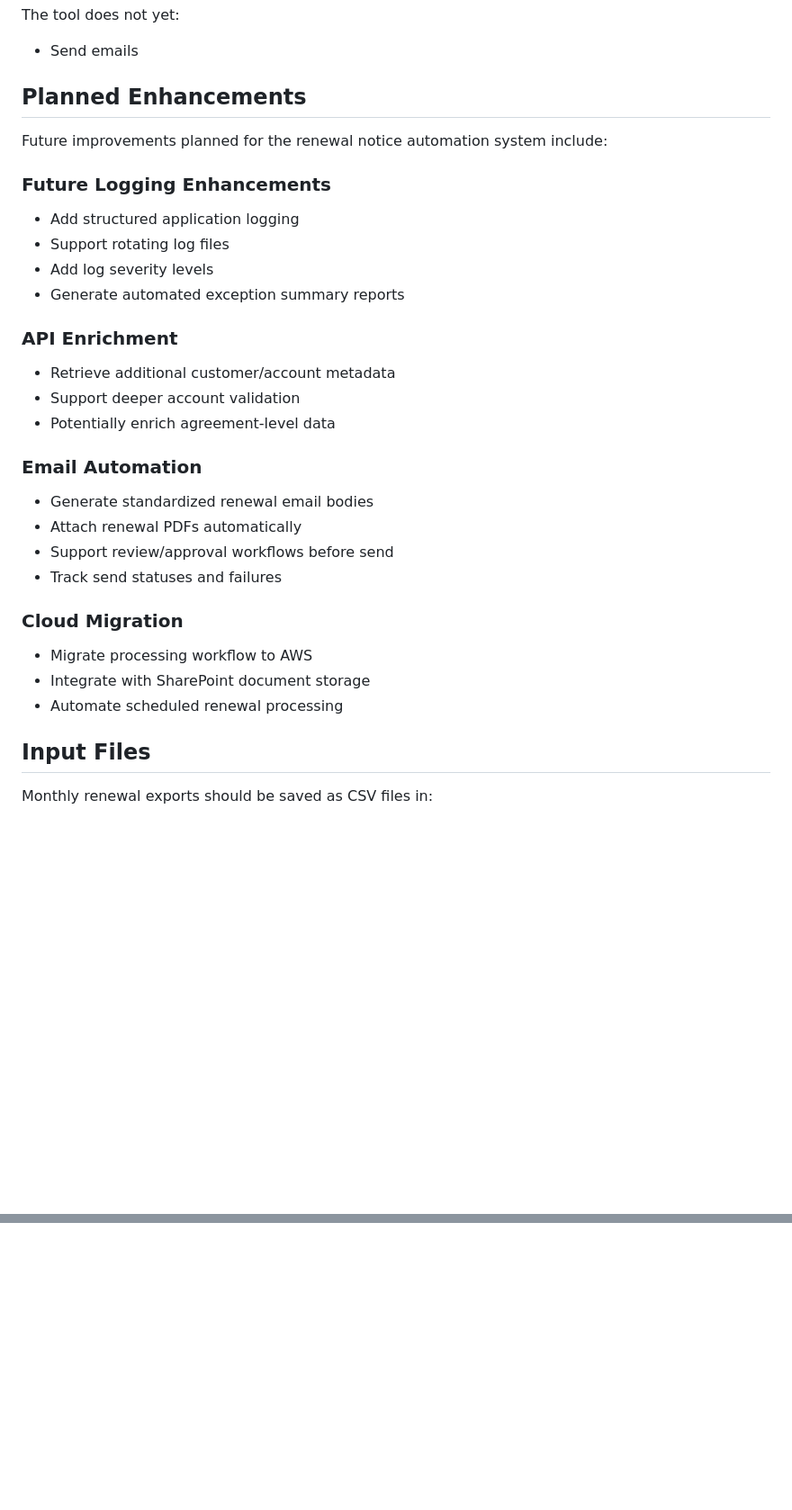
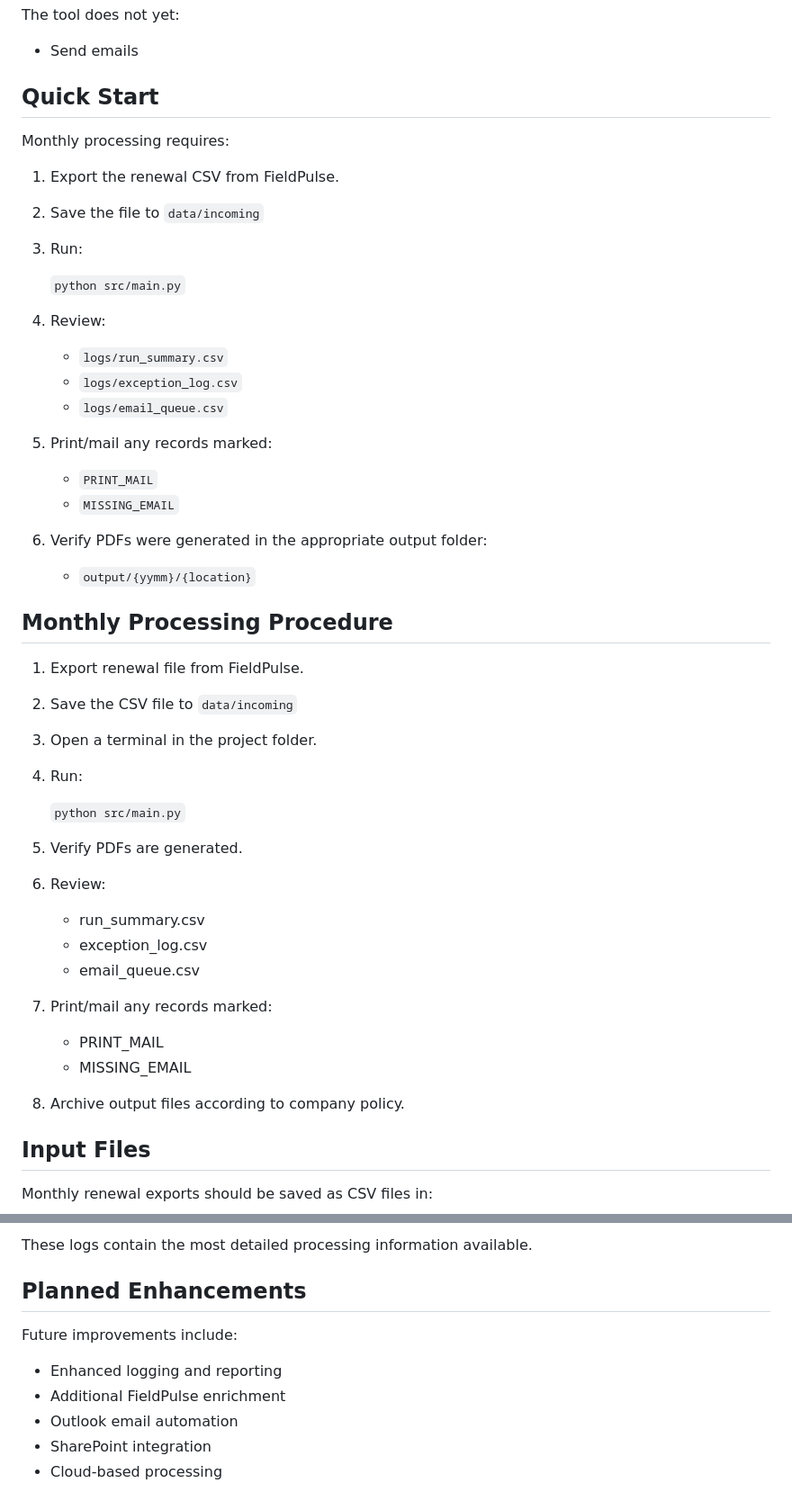
Before and after one commit to jbeckom/renewal-notices, a Markdown page: docs/user_guide.md, 2 parts joined by grey strips. Shown at 90% size. GitHub-like rendering; blank space fills up the shorter version.

```diff
--- a/docs/user_guide.md
+++ b/docs/user_guide.md
@@ -18,30 +18,47 @@ The tool does not yet:
 - Send emails
 
 
-## Planned Enhancements
-Future improvements planned for the renewal notice automation system include:
+## Quick Start
 
-### Future Logging Enhancements
-- Add structured application logging
-- Support rotating log files
-- Add log severity levels
-- Generate automated exception summary reports
+Monthly processing requires:
 
-### API Enrichment
-- Retrieve additional customer/account metadata
-- Support deeper account validation
-- Potentially enrich agreement-level data
+1. Export the renewal CSV from FieldPulse.
+2. Save the file to `data/incoming`
+3. Run:
 
-### Email Automation
-- Generate standardized renewal email bodies
-- Attach renewal PDFs automatically
-- Support review/approval workflows before send
-- Track send statuses and failures
+    `python src/main.py`
 
-### Cloud Migration
-- Migrate processing workflow to AWS
-- Integrate with SharePoint document storage
-- Automate scheduled renewal processing
+4. Review:
+    - `logs/run_summary.csv`
+    - `logs/exception_log.csv`
+    - `logs/email_queue.csv`
+
+5. Print/mail any records marked:
+    -  `PRINT_MAIL`
+    - `MISSING_EMAIL`
+
+6. Verify PDFs were generated in the appropriate output folder:
+    - `output/{yymm}/{location}`
+
+
+## Monthly Processing Procedure
+
+1. Export renewal file from FieldPulse.
+2. Save the CSV file to `data/incoming`
+3. Open a terminal in the project folder.
+4. Run:
+
+    `python src/main.py`
+
+5. Verify PDFs are generated.
+6. Review:
+    - run_summary.csv
+    - exception_log.csv
+    - email_queue.csv
+7. Print/mail any records marked:
+    - PRINT_MAIL
+    - MISSING_EMAIL
+8. Archive output files according to company policy.
 
 
 ## Input Files
@@ -517,0 +438,12 @@ Draft creation is used for testing and validation prior to implementing automate
+These logs contain the most detailed processing information available.
+
+
+## Planned Enhancements
+
+Future improvements include:
+
+- Enhanced logging and reporting
+- Additional FieldPulse enrichment
+- Outlook email automation
+- SharePoint integration
+- Cloud-based processing
```
Also changed, not shown: other parts of docs/user_guide.md (+185 -282 lines).
